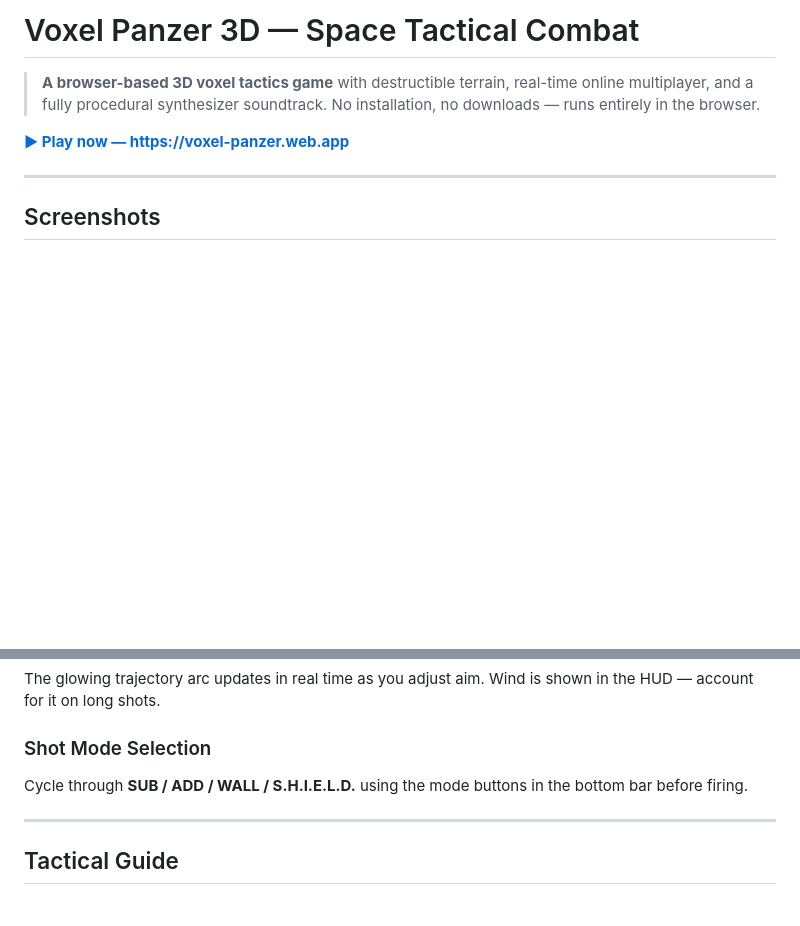
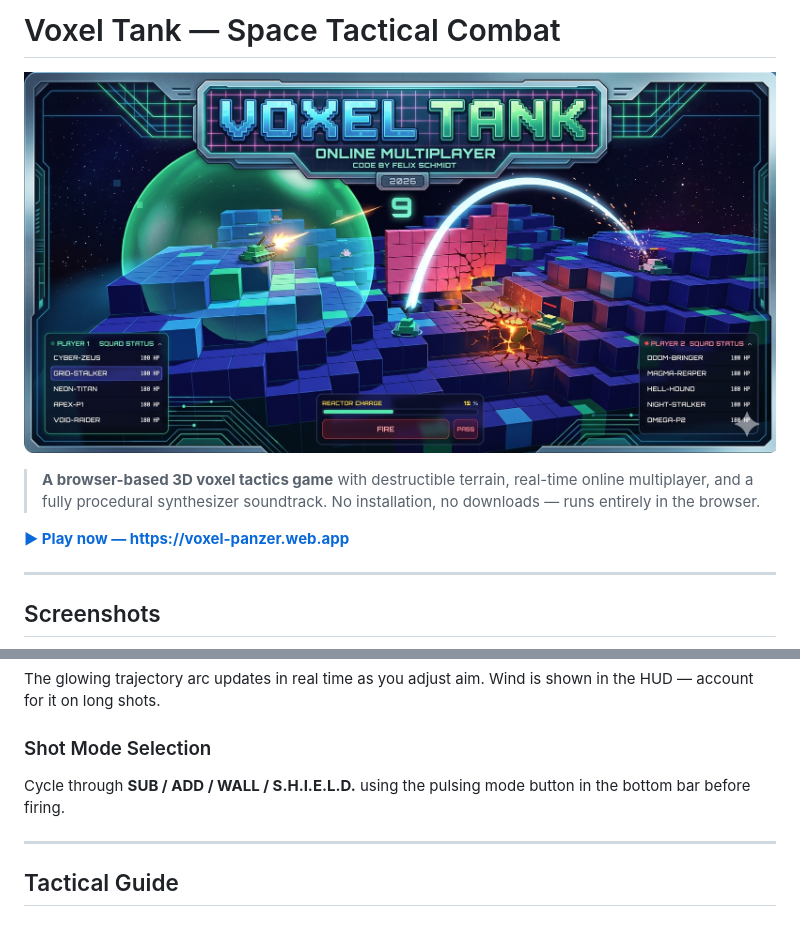
Before and after one commit to enzocage/voxel-tank, a Markdown page: README.md, 2 parts joined by grey strips. Drawn GitHub-style; blank space fills up the shorter version.

```diff
--- a/README.md
+++ b/README.md
@@ -1,4 +1,8 @@
-# Voxel Panzer 3D — Space Tactical Combat
+# Voxel Tank — Space Tactical Combat
+
+<p align="center">
+  <img src="pics/start.jpg" alt="Voxel Tank – Start Screen" width="100%"/>
+</p>
 
 > **A browser-based 3D voxel tactics game** with destructible terrain, real-time online multiplayer, and a fully procedural synthesizer soundtrack. No installation, no downloads — runs entirely in the browser.
 
@@ -108,7 +134,7 @@ Each step costs **1 AP**. When AP hits 0, movement ends automatically.
 The glowing trajectory arc updates in real time as you adjust aim. Wind is shown in the HUD — account for it on long shots.
 
 ### Shot Mode Selection
-Cycle through **SUB / ADD / WALL / S.H.I.E.L.D.** using the mode buttons in the bottom bar before firing.
+Cycle through **SUB / ADD / WALL / S.H.I.E.L.D.** using the pulsing mode button in the bottom bar before firing.
 
 ---
 
```
Also changed, not shown: other parts of README.md (+45 -16 lines).
